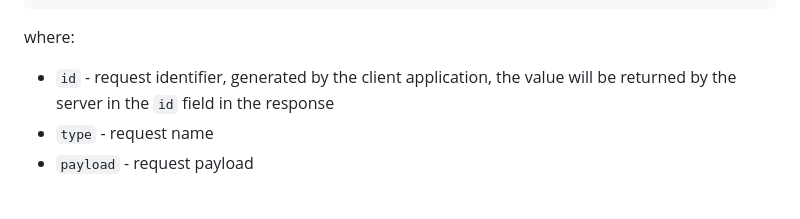
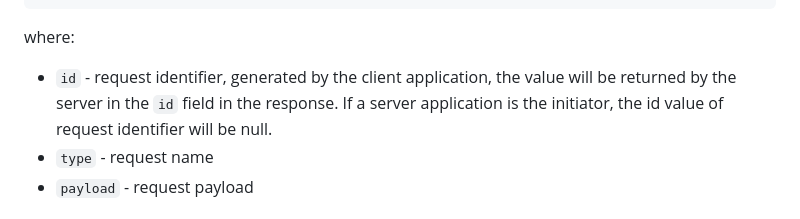
Before and after one commit to rolling-scopes-school/fun-chat-server, a Markdown page: README.md, the part around the change. Drawn GitHub-style; folded sections open.

Commit message:
fix: nullable value description

```diff
--- a/README.md
+++ b/README.md
@@ -59,7 +59,7 @@ Upon a request to the server, the client will receive a response containing info
 
 where:
 
-- `id` - request identifier, generated by the client application, the value will be returned by the server in the `id` field in the response
+- `id` - request identifier, generated by the client application, the value will be returned by the server in the `id` field in the response. If a server application is the initiator, the id value of request identifier will be null.
 - `type` - request name
 - `payload` - request payload
 </details>
```
